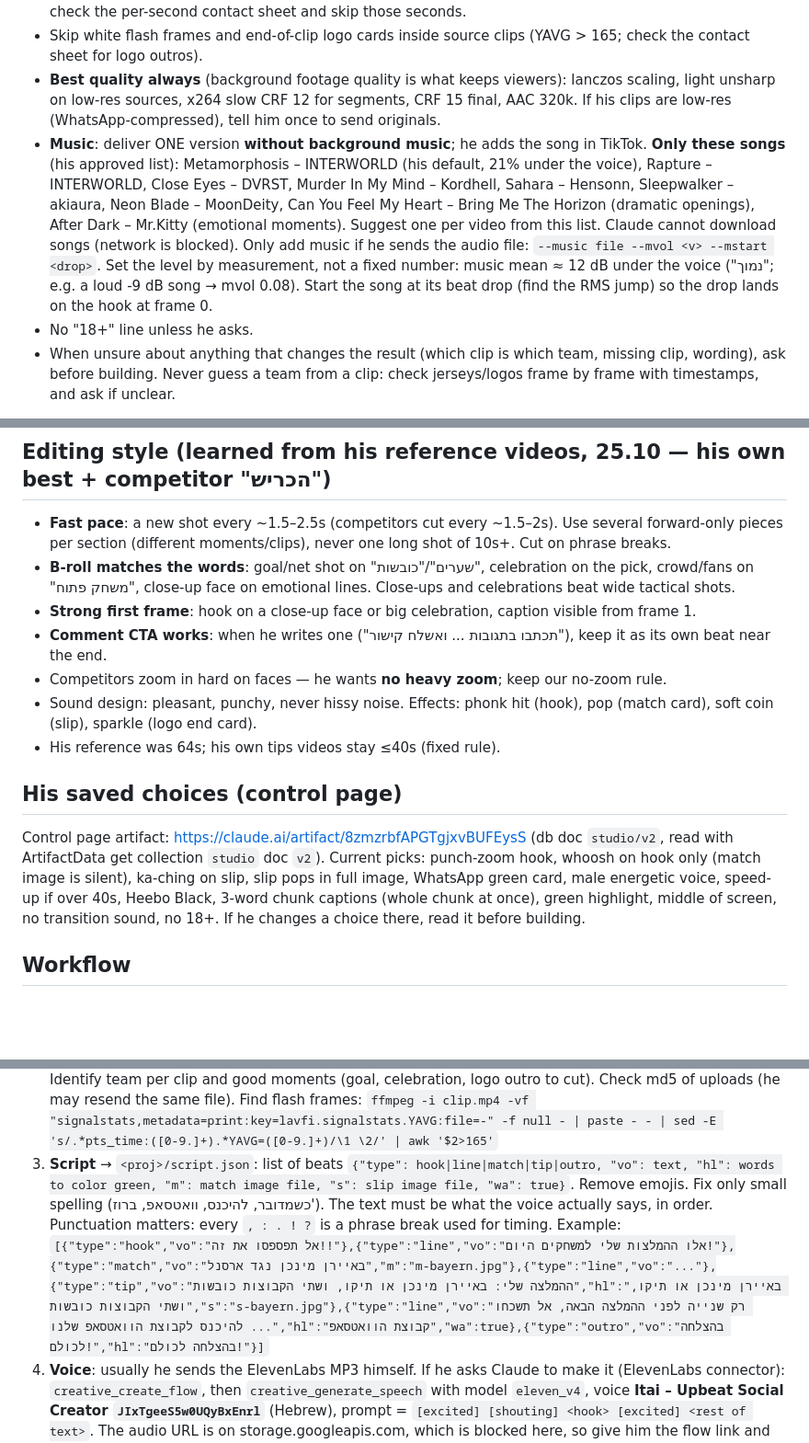
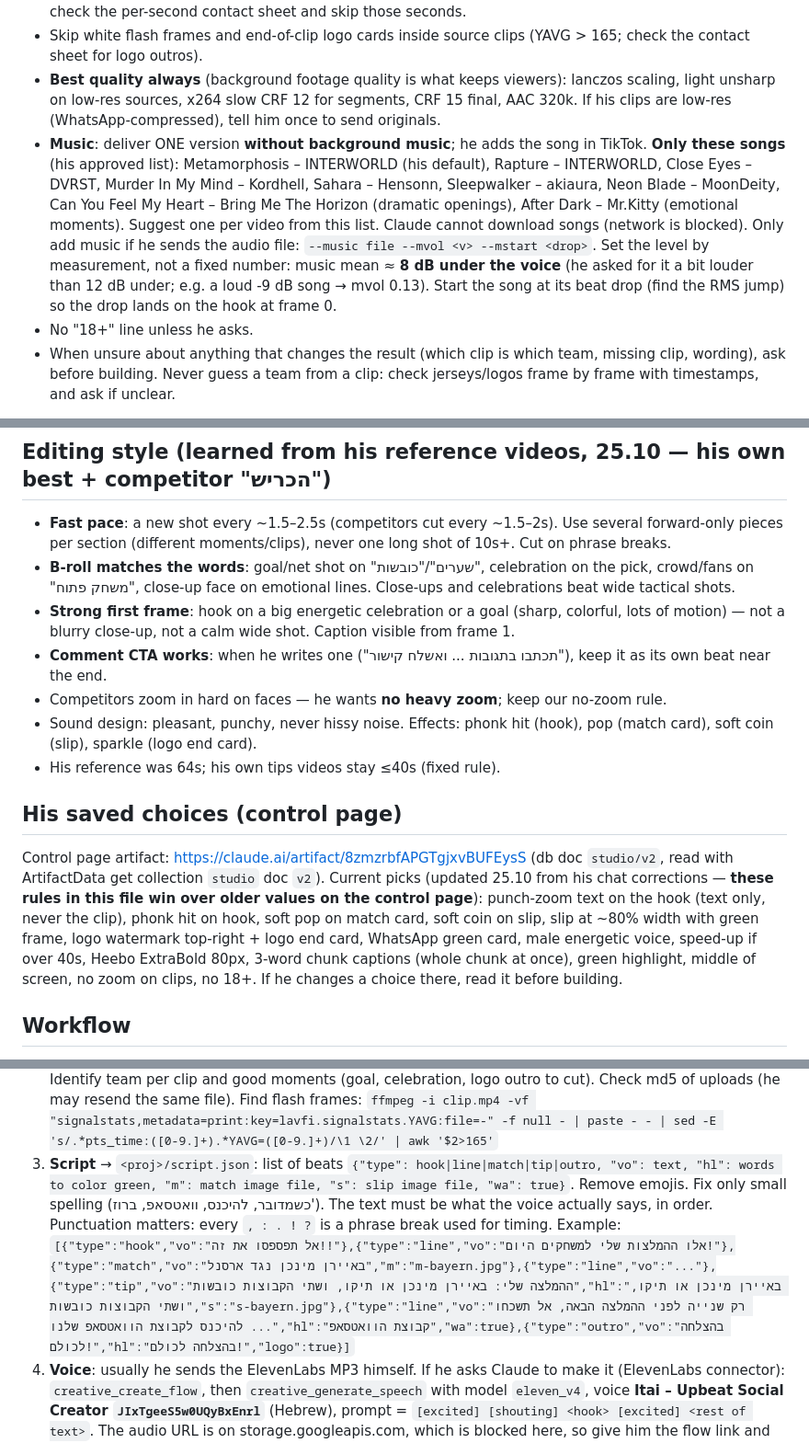
Before and after one commit to israel0548502744-blip/-, a Markdown page: skills/football-tips-video/SKILL.md, 3 parts joined by grey strips. Shown at 92% size. Drawn GitHub-style; blank space fills up the shorter version.

Commit message:
Skill: music 8 dB under voice, sync saved choices with today's corrections, post-text step, fix hook guidance
Co-Authored-By: Claude Opus 5.5 <noreply@anthropic.com>
Claude-Session: https://claude.ai/code/session_01BA53gpvedv3PD9QnM9oCsx

```diff
--- a/skills/football-tips-video/SKILL.md
+++ b/skills/football-tips-video/SKILL.md
@@ -20,7 +20,7 @@ The user makes these videos daily. He sends: football clips, match images (two l
 - **Never use blurry/over-zoomed frames** (extreme close-ups where you can't tell what you're seeing): check the per-second contact sheet and skip those seconds.
 - Skip white flash frames and end-of-clip logo cards inside source clips (YAVG > 165; check the contact sheet for logo outros).
 - **Best quality always** (background footage quality is what keeps viewers): lanczos scaling, light unsharp on low-res sources, x264 slow CRF 12 for segments, CRF 15 final, AAC 320k. If his clips are low-res (WhatsApp-compressed), tell him once to send originals.
-- **Music**: deliver ONE version **without background music**; he adds the song in TikTok. **Only these songs** (his approved list): Metamorphosis – INTERWORLD (his default, 21% under the voice), Rapture – INTERWORLD, Close Eyes – DVRST, Murder In My Mind – Kordhell, Sahara – Hensonn, Sleepwalker – akiaura, Neon Blade – MoonDeity, Can You Feel My Heart – Bring Me The Horizon (dramatic openings), After Dark – Mr.Kitty (emotional moments). Suggest one per video from this list. Claude cannot download songs (network is blocked). Only add music if he sends the audio file: `--music file --mvol <v> --mstart <drop>`. Set the level by measurement, not a fixed number: music mean ≈ 12 dB under the voice ("נמוך"; e.g. a loud -9 dB song → mvol 0.08). Start the song at its beat drop (find the RMS jump) so the drop lands on the hook at frame 0.
+- **Music**: deliver ONE version **without background music**; he adds the song in TikTok. **Only these songs** (his approved list): Metamorphosis – INTERWORLD (his default), Rapture – INTERWORLD, Close Eyes – DVRST, Murder In My Mind – Kordhell, Sahara – Hensonn, Sleepwalker – akiaura, Neon Blade – MoonDeity, Can You Feel My Heart – Bring Me The Horizon (dramatic openings), After Dark – Mr.Kitty (emotional moments). Suggest one per video from this list. Claude cannot download songs (network is blocked). Only add music if he sends the audio file: `--music file --mvol <v> --mstart <drop>`. Set the level by measurement, not a fixed number: music mean ≈ **8 dB under the voice** (he asked for it a bit louder than 12 dB under; e.g. a loud -9 dB song → mvol 0.13). Start the song at its beat drop (find the RMS jump) so the drop lands on the hook at frame 0.
 - No "18+" line unless he asks.
 - When unsure about anything that changes the result (which clip is which team, missing clip, wording), ask before building. Never guess a team from a clip: check jerseys/logos frame by frame with timestamps, and ask if unclear.
 
@@ -32,14 +32,14 @@ All videos are for his TikTok page **יום המזל** (clover, gold coins, gree
 ## Editing style (learned from his reference videos, 25.10 — his own best + competitor "הכריש")
 - **Fast pace**: a new shot every ~1.5–2.5s (competitors cut every ~1.5–2s). Use several forward-only pieces per section (different moments/clips), never one long shot of 10s+. Cut on phrase breaks.
 - **B-roll matches the words**: goal/net shot on "שערים"/"כובשות", celebration on the pick, crowd/fans on "משחק פתוח", close-up face on emotional lines. Close-ups and celebrations beat wide tactical shots.
-- **Strong first frame**: hook on a close-up face or big celebration, caption visible from frame 1.
+- **Strong first frame**: hook on a big energetic celebration or a goal (sharp, colorful, lots of motion) — not a blurry close-up, not a calm wide shot. Caption visible from frame 1.
 - **Comment CTA works**: when he writes one ("תכתבו בתגובות ... ואשלח קישור"), keep it as its own beat near the end.
 - Competitors zoom in hard on faces — he wants **no heavy zoom**; keep our no-zoom rule.
 - Sound design: pleasant, punchy, never hissy noise. Effects: phonk hit (hook), pop (match card), soft coin (slip), sparkle (logo end card).
 - His reference was 64s; his own tips videos stay ≤40s (fixed rule).
 
 ## His saved choices (control page)
-Control page artifact: https://claude.ai/artifact/8zmzrbfAPGTgjxvBUFEysS (db doc `studio/v2`, read with ArtifactData get collection `studio` doc `v2`). Current picks: punch-zoom hook, whoosh on hook only (match image is silent), ka-ching on slip, slip pops in full image, WhatsApp green card, male energetic voice, speed-up if over 40s, Heebo Black, 3-word chunk captions (whole chunk at once), green highlight, middle of screen, no transition sound, no 18+. If he changes a choice there, read it before building.
+Control page artifact: https://claude.ai/artifact/8zmzrbfAPGTgjxvBUFEysS (db doc `studio/v2`, read with ArtifactData get collection `studio` doc `v2`). Current picks (updated 25.10 from his chat corrections — **these rules in this file win over older values on the control page**): punch-zoom text on the hook (text only, never the clip), phonk hit on hook, soft pop on match card, soft coin on slip, slip at ~80% width with green frame, logo watermark top-right + logo end card, WhatsApp green card, male energetic voice, speed-up if over 40s, Heebo ExtraBold 80px, 3-word chunk captions (whole chunk at once), green highlight, middle of screen, no zoom on clips, no 18+. If he changes a choice there, read it before building.
 
 ## Workflow
 1. **Collect** clips, match images, slip images, text, voice MP3. Map each image to its match (by the names on the slip). He usually tells you which clip is which match and where the last pick goes.
@@ -48,7 +48,7 @@ Control page artifact: https://claude.ai/artifact/8zmzrbfAPGTgjxvBUFEysS (db doc
    Identify team per clip and good moments (goal, celebration, logo outro to cut). Check md5 of uploads (he may resend the same file). Find flash frames:
    `ffmpeg -i clip.mp4 -vf "signalstats,metadata=print:key=lavfi.signalstats.YAVG:file=-" -f null - | paste - - | sed -E 's/.*pts_time:([0-9.]+).*YAVG=([0-9.]+)/\1 \2/' | awk '$2>165'`
 3. **Script** → `<proj>/script.json`: list of beats `{"type": hook|line|match|tip|outro, "vo": text, "hl": words to color green, "m": match image file, "s": slip image file, "wa": true}`. Remove emojis. Fix only small spelling (כשמדובר, להיכנס, וואטסאפ, ברוז'). The text must be what the voice actually says, in order. Punctuation matters: every `, : . ! ?` is a phrase break used for timing.
-   Example: `[{"type":"hook","vo":"אל תפספסו את זה!!"},{"type":"line","vo":"אלו ההמלצות שלי למשחקים היום!"},{"type":"match","vo":"באיירן מינכן נגד ארסנל","m":"m-bayern.jpg"},{"type":"line","vo":"..."},{"type":"tip","vo":"ההמלצה שלי: באיירן מינכן או תיקו, ושתי הקבוצות כובשות","hl":"באיירן מינכן או תיקו, ושתי הקבוצות כובשות","s":"s-bayern.jpg"},{"type":"line","vo":"רק שנייה לפני ההמלצה הבאה, אל תשכחו להיכנס לקבוצת הוואטסאפ שלנו ...","hl":"קבוצת הוואטסאפ","wa":true},{"type":"outro","vo":"בהצלחה לכולם!","hl":"בהצלחה לכולם!"}]`
+   Example: `[{"type":"hook","vo":"אל תפספסו את זה!!"},{"type":"line","vo":"אלו ההמלצות שלי למשחקים היום!"},{"type":"match","vo":"באיירן מינכן נגד ארסנל","m":"m-bayern.jpg"},{"type":"line","vo":"..."},{"type":"tip","vo":"ההמלצה שלי: באיירן מינכן או תיקו, ושתי הקבוצות כובשות","hl":"באיירן מינכן או תיקו, ושתי הקבוצות כובשות","s":"s-bayern.jpg"},{"type":"line","vo":"רק שנייה לפני ההמלצה הבאה, אל תשכחו להיכנס לקבוצת הוואטסאפ שלנו ...","hl":"קבוצת הוואטסאפ","wa":true},{"type":"outro","vo":"בהצלחה לכולם!","hl":"בהצלחה לכולם!","logo":true}]`
 4. **Voice**: usually he sends the ElevenLabs MP3 himself. If he asks Claude to make it (ElevenLabs connector): `creative_create_flow`, then `creative_generate_speech` with model `eleven_v4`, voice **Itai – Upbeat Social Creator `JIxTgeeS5w0UQyBxEnrl`** (Hebrew), prompt = `[excited] [shouting] <hook> [excited] <rest of text>`. The audio URL is on storage.googleapis.com, which is blocked here, so give him the flow link and ask him to download the MP3 and attach it (his free tier was flagged once; if generation fails, tell him plainly). Save it as `<proj>/vo_raw.mp3`.
 5. **Set up** (once per session): write the tool files below into `/home/claude/fv/tools/`, run `python3 sfx.py` there, copy `assets/logo.png` there too. Font: `curl -sSL -o <proj>/fonts/Heebo.ttf "https://raw.githubusercontent.com/google/fonts/main/ofl/heebo/Heebo%5Bwght%5D.ttf"` (raw.githubusercontent works; github.com/raw does not). Project dir: `/home/claude/fv/<name>/` with `script.json`, `plan.json`, `img/` (match + slip images), `fonts/Heebo.ttf`, `vo_raw.mp3`, and a copy of `overlay.html`.
 6. **plan.json** – which clip plays under which part. A section starts at a beat index and runs to the next section; pieces are `[path, start_sec, available_sec]` and play forward back-to-back:
```
Also changed, not shown: other parts of skills/football-tips-video/SKILL.md (+1 -0 lines).
